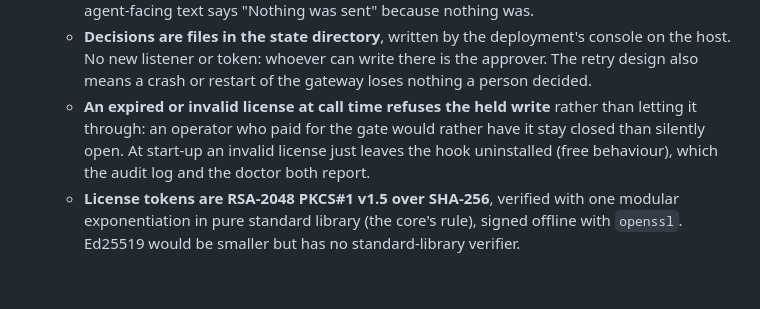
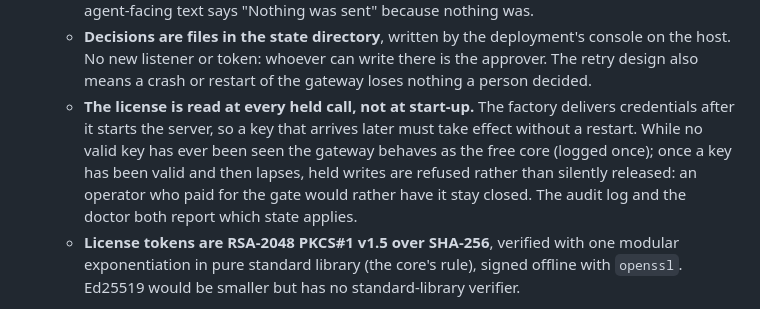
Before and after one commit to doomtickle/ai-code-factory, a Markdown page: docs/decisions.md, the part around the change. GitHub-like rendering; blank space fills up the shorter version.

```diff
--- a/docs/decisions.md
+++ b/docs/decisions.md
@@ -32,11 +32,14 @@ Dated entries, for the user to review. Newest first.
     deployment's console on the host. No new listener or token: whoever
     can write there is the approver. The retry design also means a crash
     or restart of the gateway loses nothing a person decided.
-  - **An expired or invalid license at call time refuses the held write**
-    rather than letting it through: an operator who paid for the gate
-    would rather have it stay closed than silently open. At start-up an
-    invalid license just leaves the hook uninstalled (free behaviour),
-    which the audit log and the doctor both report.
+  - **The license is read at every held call, not at start-up.** The
+    factory delivers credentials after it starts the server, so a key that
+    arrives later must take effect without a restart. While no valid key
+    has ever been seen the gateway behaves as the free core (logged once);
+    once a key has been valid and then lapses, held writes are refused
+    rather than silently released: an operator who paid for the gate would
+    rather have it stay closed. The audit log and the doctor both report
+    which state applies.
   - **License tokens are RSA-2048 PKCS#1 v1.5 over SHA-256**, verified
     with one modular exponentiation in pure standard library (the core's
     rule), signed offline with `openssl`. Ed25519 would be smaller but has
```
Also changed, not shown: docs/pro-approvals.md (+5 -2 lines).
